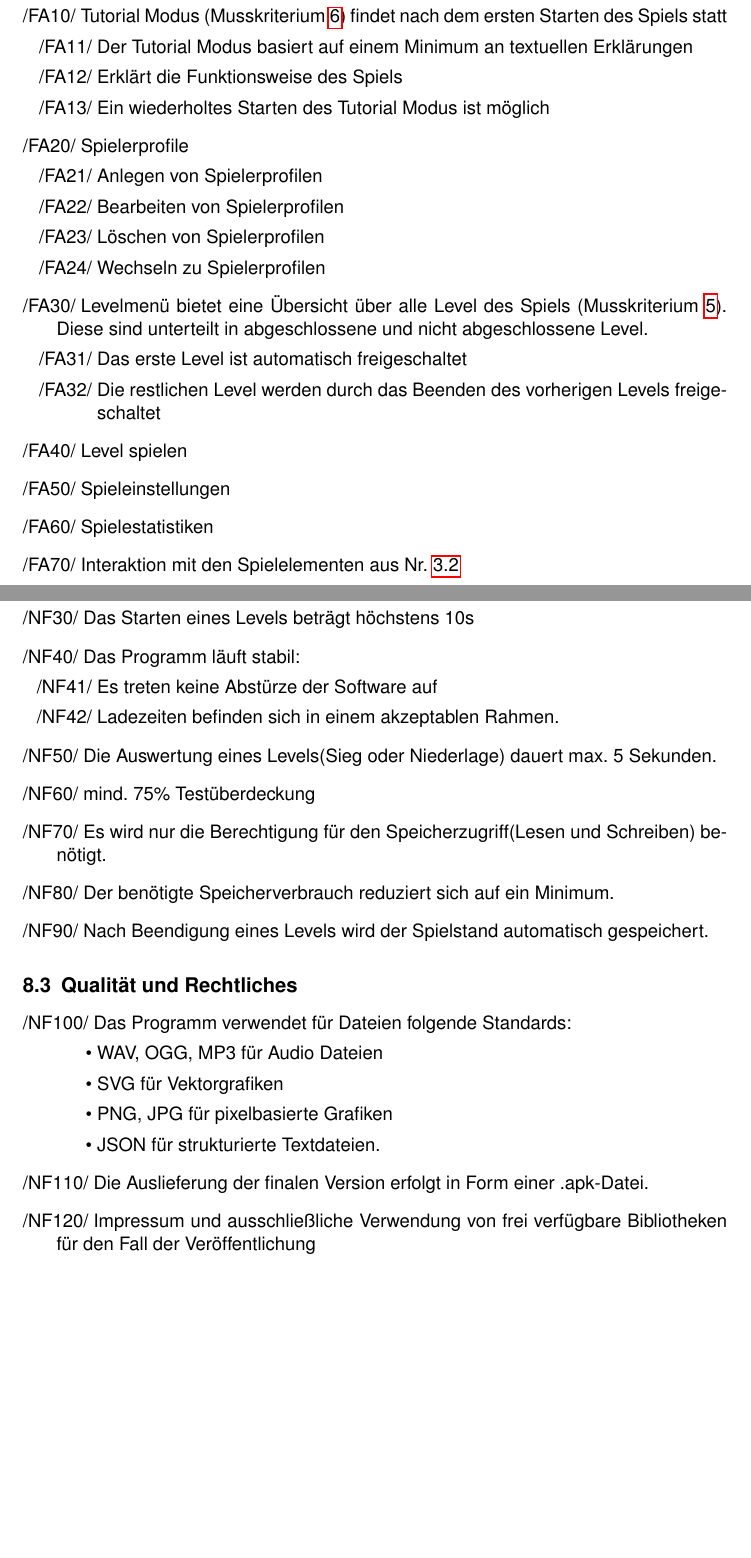
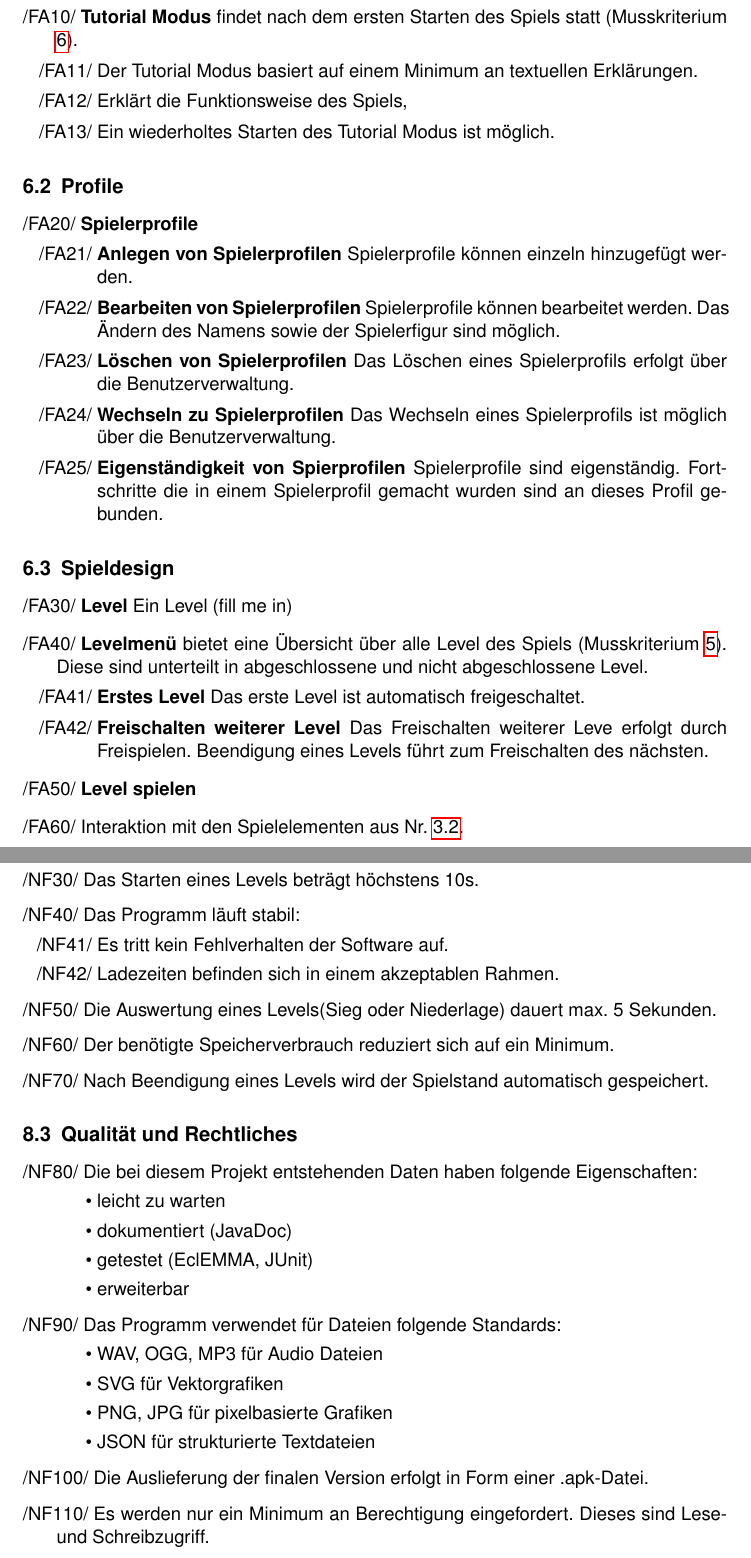
Before and after one commit to Die-anonymen-PSEler/archive, a LaTeX document (pse-1/pflichtenheft.tex): two parts of pages 11 and 13 of 31 before the commit and two parts of pages 11 and 14 of 32 after it, joined at a grey line, cut so that both start at the same text, the shorter picture padded with empty space. Compiled offline with pdfLaTeX.

Commit message:
added dots. reshaped. content.

```diff
--- a/pse-1/pflichtenheft.tex
+++ b/pse-1/pflichtenheft.tex
@@ -287,29 +287,43 @@ Die Zielgruppe besteht überwiegend aus Kindern im Alter von acht bis zwölf Jah
 
 \section{Funktionale Anforderungen}
 
+
+\subsection{Tutorial} % (fold)
+\label{sub:fa:tutorial}
+
+% subsection fa:tutorial (end)
+
 \begin{falist}
-	\item \label{fa:tutorial}Tutorial Modus (Musskriterium \ref{muss:tutorial}) findet nach dem ersten Starten des Spiels statt
+	\item \label{fa:tutorial} \textbf{Tutorial Modus} findet nach dem ersten Starten des Spiels statt (Musskriterium \ref{muss:tutorial}).
 	\begin{falist}
-        \item \label{fa:tutorial_01}Der Tutorial Modus basiert auf einem Minimum an textuellen Erklärungen
-        \item \label{fa:tutorial_02}Erklärt die Funktionsweise des Spiels
-		\item \label{fa:tutorial_03}Ein wiederholtes Starten des Tutorial Modus ist möglich
+        \item \label{fa:tutorial_01}Der Tutorial Modus basiert auf einem Minimum an textuellen Erklärungen.
+        \item \label{fa:tutorial_02}Erklärt die Funktionsweise des Spiels,
+		\item \label{fa:tutorial_03}Ein wiederholtes Starten des Tutorial Modus ist möglich.
 	\end{falist}
-	\item \label{fa:spielerprofile} Spielerprofile
+\end{falist}
+
+\subsection{Profile}
+\begin{falist}[resume]
+	\item \label{fa:spielerprofile} \textbf{Spielerprofile}
 	\begin{falist}
-		\item \label{fa:spielerprofile_anlegen} Anlegen von Spielerprofilen
-		\item \label{fa:spielerprofile_bearbeiten} Bearbeiten von Spielerprofilen
-		\item \label{fa:spielerprofile_loeschen} Löschen von Spielerprofilen
-		\item \label{fa:spielerprofile_wechseln} Wechseln zu Spielerprofilen
+		\item \label{fa:spielerprofile_anlegen} \textbf{Anlegen von Spielerprofilen} Spielerprofile können einzeln hinzugefügt werden.
+		\item \label{fa:spielerprofile_bearbeiten} \textbf{Bearbeiten von Spielerprofilen} Spielerprofile können bearbeitet werden. Das Ändern des Namens sowie der Spielerfigur sind möglich.
+		\item \label{fa:spielerprofile_loeschen} \textbf{Löschen von Spielerprofilen} Das Löschen eines Spielerprofils erfolgt über die Benutzerverwaltung.
+		\item \label{fa:spielerprofile_wechseln} \textbf{Wechseln zu Spielerprofilen} Das Wechseln eines Spielerprofils ist möglich über die Benutzerverwaltung.
+		\item \label{fa:spielerprofile_separiert} \textbf{Eigenständigkeit von Spierprofilen} Spielerprofile sind eigenständig. Fortschritte die in einem Spielerprofil gemacht wurden sind an dieses Profil gebunden.
 	\end{falist}
-	\item \label{fa:levelmenue}Levelmenü bietet eine Übersicht über alle Level des Spiels (Musskriterium \ref{muss:5indilevel}). Diese sind unterteilt in abgeschlossene und nicht abgeschlossene Level.
+\end{falist}
+
+\subsection{Spieldesign}
+
+\begin{falist}[resume]
+	\item \label{fa:level} \textbf{Level} Ein Level (fill me in)
+	\item \label{fa:levelmenue} \textbf{Levelmenü} bietet eine Übersicht über alle Level des Spiels (Musskriterium \ref{muss:5indilevel}). Diese sind unterteilt in abgeschlossene und nicht abgeschlossene Level.
     \begin{falist}
-        \item Das erste Level ist automatisch freigeschaltet
-        \item Die restlichen Level werden durch das Beenden des vorherigen Levels freigeschaltet
+        \item \textbf{Erstes Level} Das erste Level ist automatisch freigeschaltet.
+        \item \textbf{Freischalten weiterer Level} Das Freischalten weiterer Leve erfolgt durch Freispielen. Beendigung eines Levels führt zum Freischalten des nächsten.
     \end{falist}
-    \item \label{fa:spielen} Level spielen
-	\item \label{fa:spieleinstellungen} Spieleinstellungen
-	\item \label{fa:spielestatistiken} Spielestatistiken
-	\item Interaktion mit den Spielelementen aus Nr. \ref{elemente:collectable}
+    \item \label{fa:spielen} \textbf{Level spielen}
+	\item Interaktion mit den Spielelementen aus Nr. \ref{elemente:collectable}.
 	\begin{falist}
-		\item Aufnehmen von Spielelementen
-		\item Abgabe für die Levelquests
+		\item \textbf{Aufnehmen von Spielelementen}
@@ -397,16 +432,13 @@ Das Produkt muss Daten speichern und verwalten, insbesondere:
 
 \subsection{Benutzbarkeit, Performance, Stabilität}
 \begin{nflist}[resume]
-	\item Das Starten eines Levels beträgt höchstens 10s
+	\item Das Starten eines Levels beträgt höchstens 10s.
 	\item Das Programm läuft stabil:
 	\begin{nflist}
-		\item Es treten keine Abstürze der Software auf
+		\item Es tritt kein Fehlverhalten der Software auf.
 		\item Ladezeiten befinden sich in einem akzeptablen Rahmen.
 	\end{nflist}
 	\item Die Auswertung eines Levels(Sieg oder Niederlage) dauert max. 5 Sekunden.
-	\item mind. 75\% Testüberdeckung
-	\item Es wird nur die Berechtigung für den Speicherzugriff(Lesen
-	und Schreiben) benötigt.
 	\item Der benötigte Speicherverbrauch reduziert sich auf ein Minimum.
 	\item Nach Beendigung eines Levels wird der Spielstand automatisch gespeichert.
 \end{nflist}
@@ -414,16 +446,22 @@ Das Produkt muss Daten speichern und verwalten, insbesondere:
 \subsection{Qualität und Rechtliches}
 
 \begin{nflist}[resume]
+	\item Die bei diesem Projekt entstehenden Daten haben folgende Eigenschaften:
+	\begin{itemize}
+		\item leicht zu warten
+		\item dokumentiert (JavaDoc)
+		\item getestet (EclEMMA, JUnit)
+		\item erweiterbar
+	\end{itemize}
 	\item Das Programm verwendet für Dateien folgende Standards:
 	\begin{itemize}
 		\item WAV, OGG, MP3 für Audio Dateien
 		\item SVG für Vektorgrafiken
 		\item PNG, JPG für pixelbasierte Grafiken
-		\item JSON für strukturierte Textdateien.
+		\item JSON für strukturierte Textdateien
 	\end{itemize}
 	\item Die Auslieferung der finalen Version erfolgt in Form einer .apk-Datei.
-	\item Impressum und ausschließliche Verwendung von frei verfügbare Bibliotheken
-	für den Fall der Veröffentlichung
+	\item Es werden nur ein Minimum an Berechtigung eingefordert. Dieses sind Lese- und Schreibzugriff.
 \end{nflist}
 
 \clearpage
```
Also changed, not shown: pse-1/pflichtenheft.tex (69 more changed lines).
